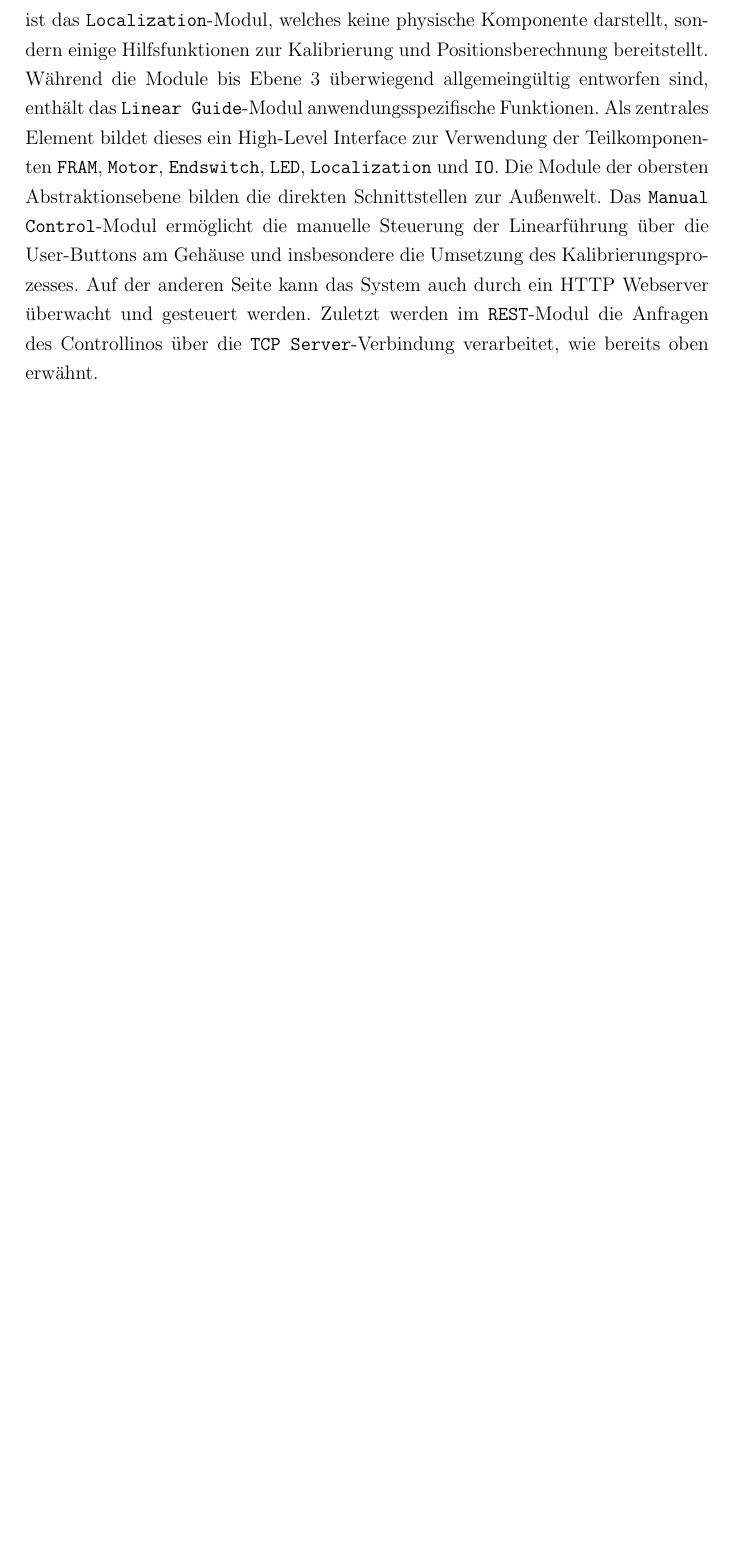
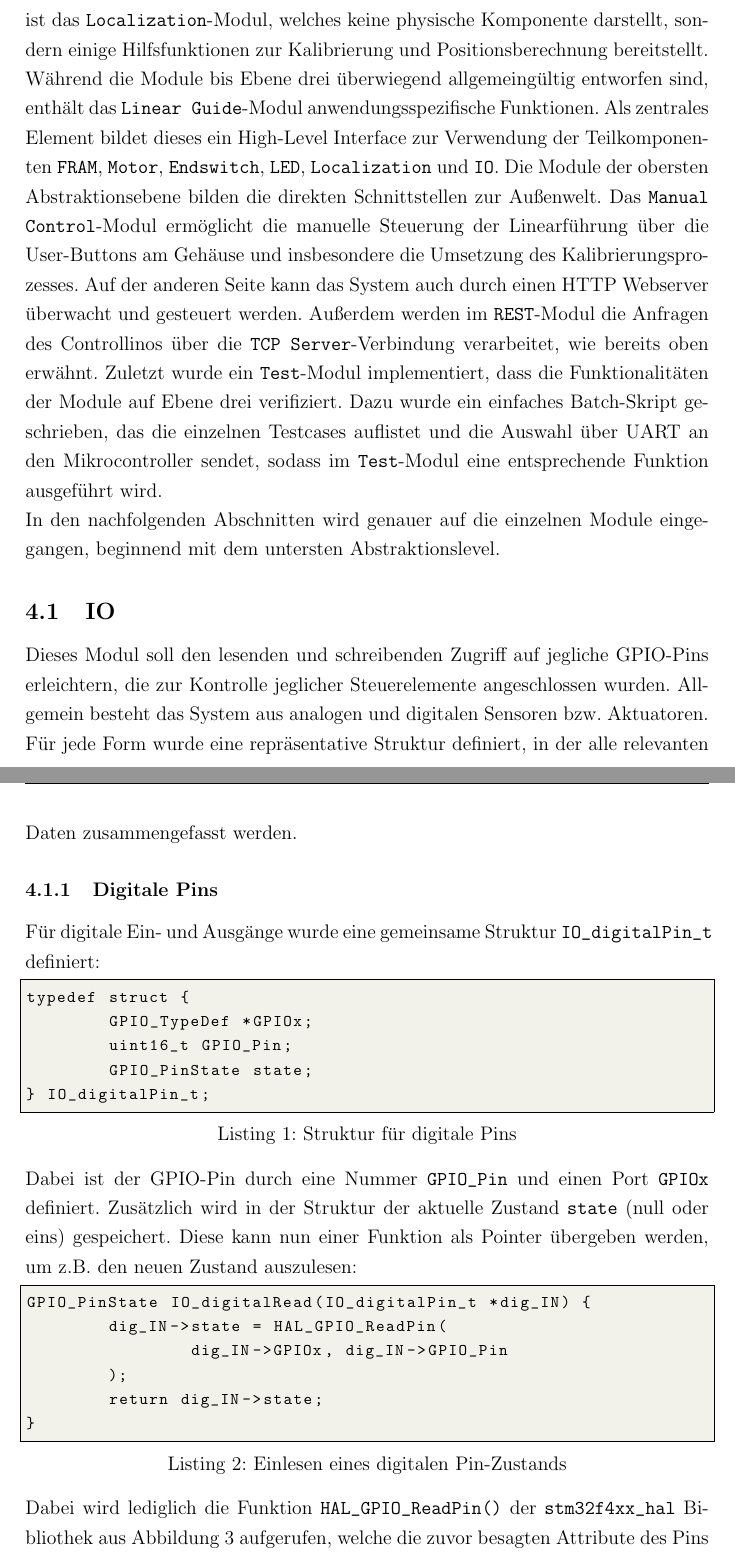
Before and after one commit to derfinke/Sailwind_Projekt, a LaTeX document (Dokumentation/main.tex, which reads Dokumentation/chapter/implementierung.tex): part of page 23 of 24 before the commit and two parts of pages 23 and 24 of 27 after it, the two joined at a grey line, cut so that both start at the same text, the shorter picture padded with empty space. Compiled offline with pdfLaTeX.

Commit message:
added Software/IO Module sub chapter

```diff
--- a/Dokumentation/chapter/implementierung.tex
+++ b/Dokumentation/chapter/implementierung.tex
@@ -10,4 +10,27 @@ Für die Implementierung wurde die Software in komponentenorientierte Module ein
 	\label{fig:modulestructure}
 \end{figure}
 \noindent
-Abbildung \ref{fig:modulestructure} zeigt abwärtsgerichtet, wie die einzelnen Module aufeinander zugreifen. Auf unterster Abstraktionsebene laufen jegliche Operationen über die Standardbibliothek des Mikrocontrollers \texttt{stm32f4xx\_hal}. Darüber liefert das \texttt{IO}-Modul ein Set aus Hilfsfunktionen und -Strukturen für den allgemeinen Zugriff auf die GPIO-Pins und zum Auslesen analoger Messwerte der einzelnen Sensoren. Ebene 3 umfasst hauptsächlich Module, welche alle relevanten Funktionalitäten der physischen Teilkomponenten des Systems implementieren, wie z.B. das Anemometer \texttt{WSWD} oder der \texttt{Motor}. Einige davon greifen dabei auf das \texttt{IO}-Modul zu, wobei der allgemeine GPIO-Zugriff von einer spezifischen Funktion eingekapselt wird, wie z.B. das Einschalten einer LED im Falle des \texttt{LED-Moduls}. Eine Ausnahme ist das \texttt{Localization}-Modul, welches keine physische Komponente darstellt, sondern einige Hilfsfunktionen zur Kalibrierung und Positionsberechnung bereitstellt. Während die Module bis Ebene 3 überwiegend allgemeingültig entworfen sind, enthält das \texttt{Linear Guide}-Modul anwendungsspezifische Funktionen. Als zentrales Element bildet dieses ein High-Level Interface zur Verwendung der Teilkomponenten \texttt{FRAM}, \texttt{Motor}, \texttt{Endswitch}, \texttt{LED}, \texttt{Localization} und \texttt{IO}. Die Module der obersten Abstraktionsebene bilden die direkten Schnittstellen zur Außenwelt. Das \texttt{Manual Control}-Modul ermöglicht die manuelle Steuerung der Linearführung über die User-Buttons am Gehäuse und insbesondere die Umsetzung des Kalibrierungsprozesses. Auf der anderen Seite kann das System auch durch ein HTTP Webserver überwacht und gesteuert werden. Zuletzt werden im \texttt{REST}-Modul die Anfragen des Controllinos über die \texttt{TCP Server}-Verbindung verarbeitet, wie bereits oben erwähnt.
+Abbildung \ref{fig:modulestructure} zeigt abwärtsgerichtet, wie die einzelnen Module aufeinander zugreifen. Auf unterster Abstraktionsebene laufen jegliche Operationen über die Standardbibliothek des Mikrocontrollers \texttt{stm32f4xx\_hal}. Darüber liefert das \texttt{IO}-Modul ein Set aus Hilfsfunktionen und -Strukturen für den allgemeinen Zugriff auf die GPIO-Pins und zum Auslesen analoger Messwerte der einzelnen Sensoren. Ebene drei umfasst hauptsächlich Module, welche alle relevanten Funktionalitäten der physischen Teilkomponenten des Systems implementieren, wie z.B. das Anemometer \texttt{WSWD} oder der \texttt{Motor}. Einige davon greifen dabei auf das \texttt{IO}-Modul zu, wobei der allgemeine GPIO-Zugriff von einer spezifischen Funktion eingekapselt wird, wie z.B. das Einschalten einer LED im Falle des \texttt{LED-Moduls}. Eine Ausnahme ist das \texttt{Localization}-Modul, welches keine physische Komponente darstellt, sondern einige Hilfsfunktionen zur Kalibrierung und Positionsberechnung bereitstellt. Während die Module bis Ebene drei überwiegend allgemeingültig entworfen sind, enthält das \texttt{Linear Guide}-Modul anwendungsspezifische Funktionen. Als zentrales Element bildet dieses ein High-Level Interface zur Verwendung der Teilkomponenten \texttt{FRAM}, \texttt{Motor}, \texttt{Endswitch}, \texttt{LED}, \texttt{Localization} und \texttt{IO}. Die Module der obersten Abstraktionsebene bilden die direkten Schnittstellen zur Außenwelt. Das \texttt{Manual Control}-Modul ermöglicht die manuelle Steuerung der Linearführung über die User-Buttons am Gehäuse und insbesondere die Umsetzung des Kalibrierungsprozesses. Auf der anderen Seite kann das System auch durch einen HTTP Webserver überwacht und gesteuert werden. Außerdem werden im \texttt{REST}-Modul die Anfragen des Controllinos über die \texttt{TCP Server}-Verbindung verarbeitet, wie bereits oben erwähnt. Zuletzt wurde ein \texttt{Test}-Modul implementiert, dass die Funktionalitäten der Module auf Ebene drei verifiziert. Dazu wurde ein einfaches Batch-Skript geschrieben, das die einzelnen Testcases auflistet und die Auswahl über UART an den  Mikrocontroller sendet, sodass im \texttt{Test}-Modul eine entsprechende Funktion ausgeführt wird.\\In den nachfolgenden Abschnitten wird genauer auf die einzelnen Module eingegangen, beginnend mit dem untersten Abstraktionslevel.
+
+\subsection{IO}
+Dieses Modul soll den lesenden und schreibenden Zugriff auf jegliche GPIO-Pins erleichtern, die zur Kontrolle jeglicher Steuerelemente angeschlossen wurden. Allgemein besteht das System aus analogen und digitalen Sensoren bzw. Aktuatoren. Für jede Form wurde eine repräsentative Struktur definiert, in der alle relevanten Daten zusammengefasst werden.
+\subsubsection{Digitale Pins}
+Für digitale Ein- und Ausgänge wurde eine gemeinsame Struktur \verb|IO_digitalPin_t| definiert:
+\begin{lstlisting}[language=C, caption={Struktur für digitale Pins}, label={lst:digitalPin}]
+typedef struct {
+	GPIO_TypeDef *GPIOx;
+	uint16_t GPIO_Pin;
+	GPIO_PinState state;
+} IO_digitalPin_t;
+\end{lstlisting}
+Dabei ist der GPIO-Pin durch eine Nummer \verb|GPIO_Pin| und einen Port \verb|GPIOx| definiert. Zusätzlich wird in der Struktur der aktuelle Zustand \verb|state| (null oder eins) gespeichert. Diese kann nun einer Funktion als Pointer übergeben werden, um z.B. den neuen Zustand auszulesen:
+\begin{lstlisting}[language=C, caption={Einlesen eines digitalen Pin-Zustands}, label={lst:digitalRead}]
+GPIO_PinState IO_digitalRead(IO_digitalPin_t *dig_IN) {
+	dig_IN->state = HAL_GPIO_ReadPin(
+		dig_IN->GPIOx, dig_IN->GPIO_Pin
+	);
+	return dig_IN->state;
+}
+\end{lstlisting}
+Dabei wird lediglich die Funktion \verb|HAL_GPIO_ReadPin()| der \verb|stm32f4xx_hal| Bibliothek aus Abbildung \ref{fig:modulestructure} aufgerufen, welche die zuvor besagten Attribute des Pins entgegennimmt und dessen Wert zurückgibt. Das Speichern dieses Werts in \verb|state| hat den Vorteil, dass damit auf eine Änderung des Zustandes geschlossen werden kann. Dies ist z.B. für das Erfassen der steigenden und fallenden Flanke während eines Knopfdrucks sinnvoll und wurde wie folgt realisiert:
+\begin{lstlisting}[language=C, caption={Detektion einer Flanke}, label={lst:edgeDetection}]
```
Also changed, not shown: Dokumentation/main.tex (+0 -1 lines), Dokumentation/chapter/implementierung.tex (35 more changed lines), 15 other files.
